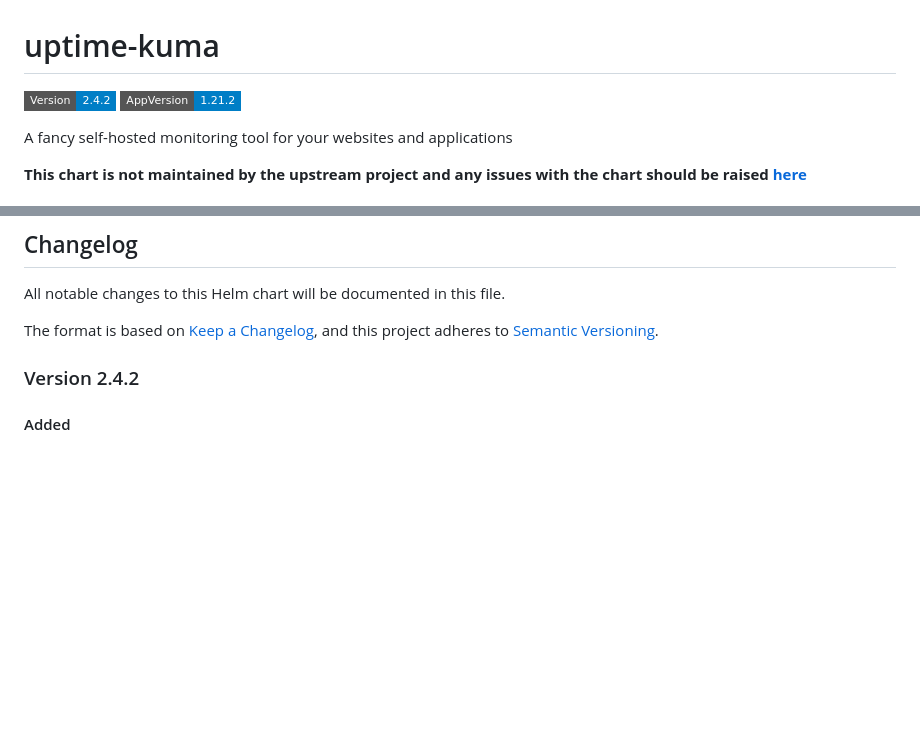
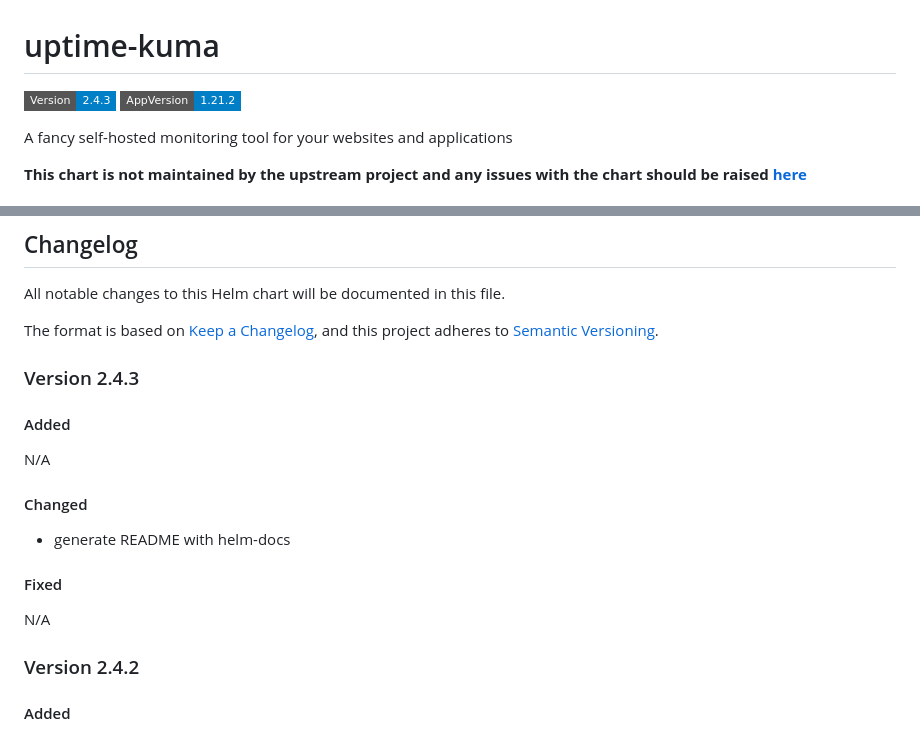
Before and after one commit to johanneskastl/helm-charts, a Markdown page: charts/uptime-kuma/README.md, 2 parts joined by grey strips. Rendered like a GitHub page; badges without logos; blank space fills up the shorter version.

Commit message:
charts/uptime-kuma/README.md: version 2.4.3

```diff
--- a/charts/uptime-kuma/README.md
+++ b/charts/uptime-kuma/README.md
@@ -1,6 +1,6 @@
 # uptime-kuma
 
-![Version: 2.4.2](https://img.shields.io/badge/Version-2.4.2-informational?style=flat-square) ![AppVersion: 1.21.2](https://img.shields.io/badge/AppVersion-1.21.2-informational?style=flat-square)
+![Version: 2.4.3](https://img.shields.io/badge/Version-2.4.3-informational?style=flat-square) ![AppVersion: 1.21.2](https://img.shields.io/badge/AppVersion-1.21.2-informational?style=flat-square)
 
 A fancy self-hosted monitoring tool for your websites and applications
 
@@ -90,6 +90,20 @@ All notable changes to this Helm chart will be documented in this file.
 
 The format is based on [Keep a Changelog](https://keepachangelog.com/en/1.0.0/),
 and this project adheres to [Semantic Versioning](https://semver.org/spec/v2.0.0.html).
+
+### Version 2.4.3
+
+#### Added
+
+N/A
+
+#### Changed
+
+* generate README with helm-docs
+
+#### Fixed
+
+N/A
 
 ### Version 2.4.2
 
```
